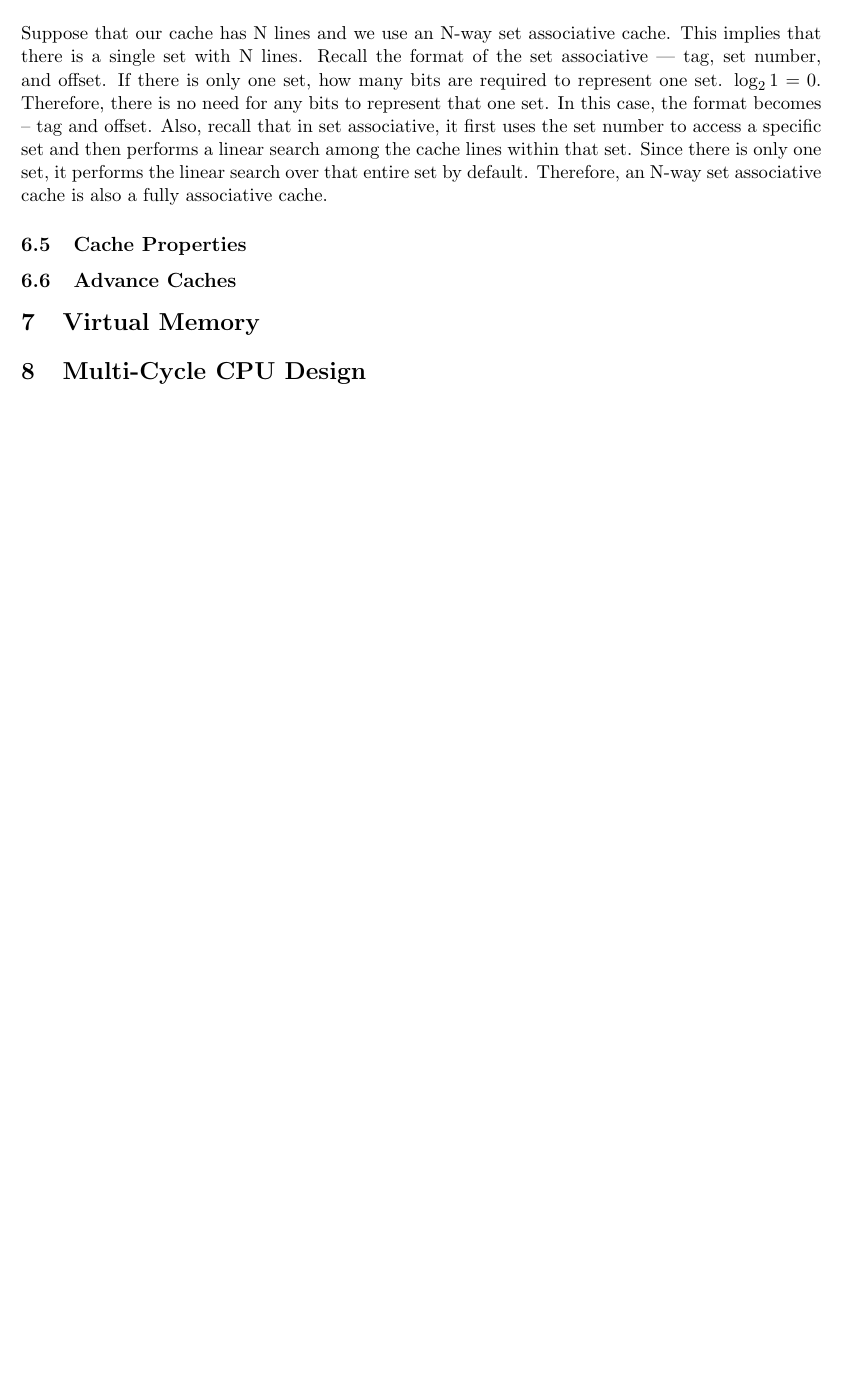
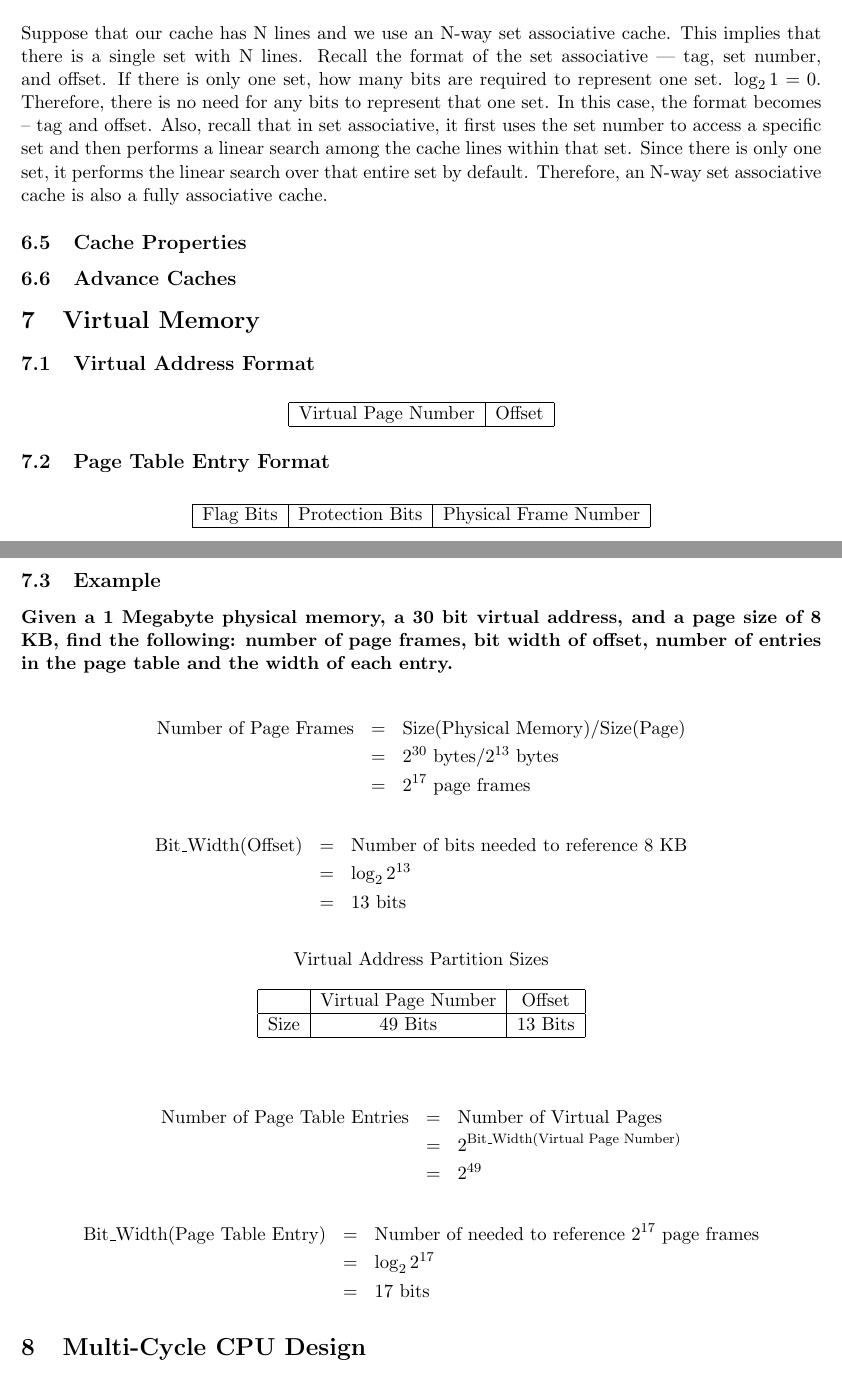
Before and after one commit to DavisCSClub/ECS154A, a LaTeX document (StudyGuide/main.tex): part of page 13 of 13 before the commit and two parts of pages 13 and 14 of 14 after it, the two joined at a grey line, cut so that both start at the same text, the shorter picture padded with empty space. Compiled offline with pdfLaTeX.

Commit message:
Virtual memory paging example added.

```diff
--- a/StudyGuide/main.tex
+++ b/StudyGuide/main.tex
@@ -693,6 +693,63 @@ It can actually be noted that direct-mapped caching and fully associative cachin
 
 \section{Virtual Memory}
 
+\subsection{Virtual Address Format}
+
+\begin{table}[H]
+	\centering
+	\begin{tabular}{| c | c |}
+		\hline
+		Virtual Page Number	&	Offset\\
+		\hline
+	\end{tabular}
+\end{table}
+
+\subsection{Page Table Entry Format}
+
+\begin{table}[H]
+	\centering
+	\begin{tabular}{| c | c | c |}
+		\hline
+		Flag Bits	&	Protection Bits	&	Physical Frame Number\\
+		\hline
+	\end{tabular}
+\end{table}
+
+\subsection{Example}
+
+\textbf{Given a 1 Megabyte physical memory, a 30 bit virtual address, and a page size of 8 KB, find the following: number of page frames, bit width of offset, number of entries in the page table and the width of each entry.}
+
+\begin{eqnarray*}
+	\text{Number of Page Frames} &=& \text{Size(Physical Memory)} / \text{Size(Page)}\\
+		&=& 2^{30} \text{ bytes} / 2^{13} \text{ bytes}\\
+		&=& 2^{17} \text{ page frames}
+\end{eqnarray*}
+\begin{eqnarray*}
+	\text{Bit\_Width(Offset)} &=& \text{Number of bits needed to reference 8 KB}\\
+	&=& \log_2 2^{13}\\
+	&=& 13 \text{ bits}
+\end{eqnarray*}
+\begin{table}[H]
+	\centering
+	\caption*{Virtual Address Partition Sizes}
+	\begin{tabular}{| c | c | c |}
+		\hline
+				&	Virtual Page Number	&	Offset\\
+		\hline
+		Size	&	49 Bits	&	13 Bits\\
+		\hline
+	\end{tabular}
+\end{table}
+\begin{eqnarray*}
+	\text{Number of Page Table Entries} &=& \text{Number of Virtual Pages}\\
+		&=& 2^{\text{Bit\_Width(Virtual Page Number)}}\\
+		&=& 2^{49}
+\end{eqnarray*}
+\begin{eqnarray*}
+	\text{Bit\_Width(Page Table Entry)} &=& \text{Number of needed to reference } 2^{17} \text{ page frames}\\
+	&=& \log_2 2^{17}\\
+	&=& 17 \text{ bits}
+\end{eqnarray*}
 \section{Multi-Cycle CPU Design}
 
 \section{Pipeline CPU Design}
```
Also changed, not shown: StudyGuide/main.pdf, 1 other file.
